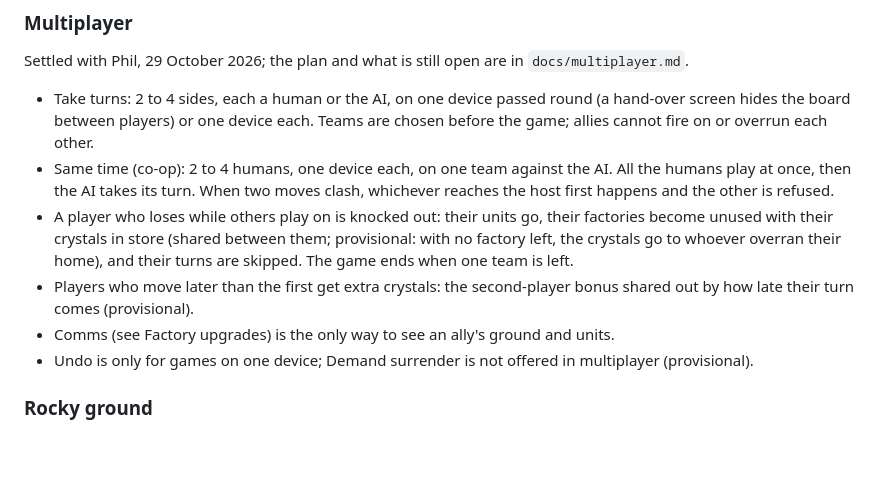
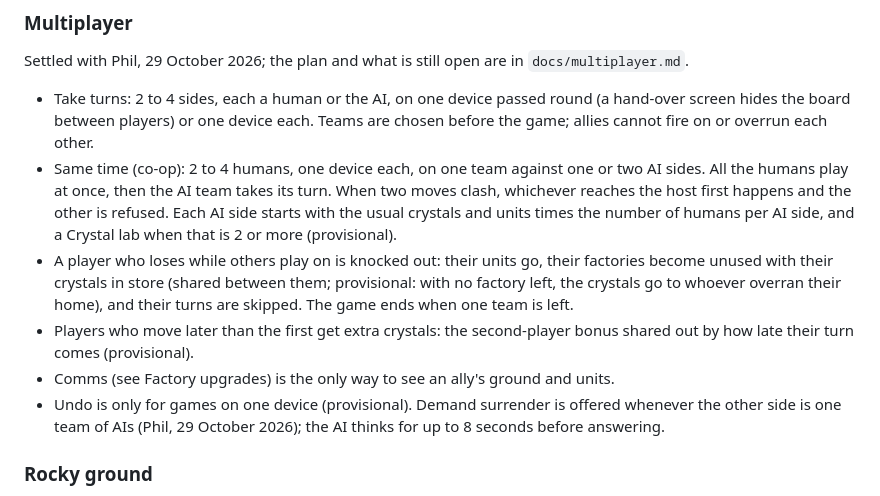
Before and after one commit to PhilOutram/mech-attack, a Markdown page: docs/rules.md, the part around the change. GitHub-like rendering; blank space fills up the shorter version.

```diff
--- a/docs/rules.md
+++ b/docs/rules.md
@@ -135,11 +135,11 @@ In a single-player game you play blue and the AI plays green. Multiplayer games
 ### Multiplayer
 Settled with Phil, 29 October 2026; the plan and what is still open are in `docs/multiplayer.md`.
 - Take turns: 2 to 4 sides, each a human or the AI, on one device passed round (a hand-over screen hides the board between players) or one device each. Teams are chosen before the game; allies cannot fire on or overrun each other.
-- Same time (co-op): 2 to 4 humans, one device each, on one team against the AI. All the humans play at once, then the AI takes its turn. When two moves clash, whichever reaches the host first happens and the other is refused.
+- Same time (co-op): 2 to 4 humans, one device each, on one team against one or two AI sides. All the humans play at once, then the AI team takes its turn. When two moves clash, whichever reaches the host first happens and the other is refused. Each AI side starts with the usual crystals and units times the number of humans per AI side, and a Crystal lab when that is 2 or more (provisional).
 - A player who loses while others play on is knocked out: their units go, their factories become unused with their crystals in store (shared between them; provisional: with no factory left, the crystals go to whoever overran their home), and their turns are skipped. The game ends when one team is left.
 - Players who move later than the first get extra crystals: the second-player bonus shared out by how late their turn comes (provisional).
 - Comms (see Factory upgrades) is the only way to see an ally's ground and units.
-- Undo is only for games on one device; Demand surrender is not offered in multiplayer (provisional).
+- Undo is only for games on one device (provisional). Demand surrender is offered whenever the other side is one team of AIs (Phil, 29 October 2026); the AI thinks for up to 8 seconds before answering.
 
 ### Rocky ground
 Hexes with dense rocks are rocky; hexes with scattered rocks are plain. Phil is drawing a new rocky tile so the two read differently.
```
Also changed, not shown: docs/multiplayer.md (+26 -0 lines).
